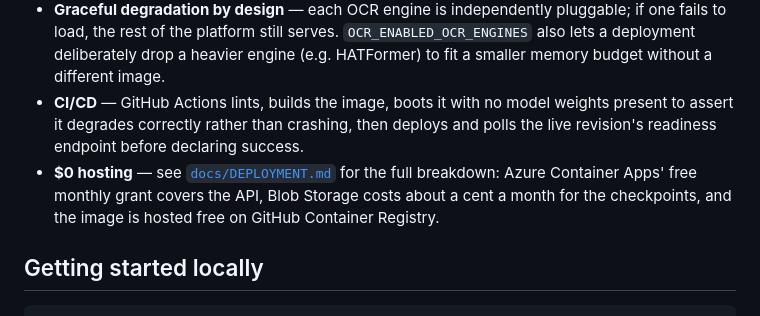
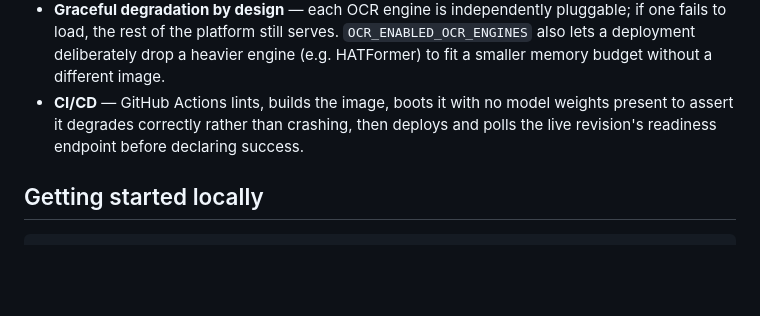
Before and after one commit to mguechaoui/Archatext_HTR_OCR_DEMO, a Markdown page: README.md, the part around the change. GitHub-like rendering; blank space fills up the shorter version.

```diff
--- a/README.md
+++ b/README.md
@@ -49,7 +49,6 @@ The image ships **weights-free**. Model checkpoints live in versioned Azure Blob
 - **Liveness vs. readiness, properly separated** — `/health` reports the process is alive; `/health/ready` reports whether each model actually loaded, and 503s until segmentation is ready. A missing checkpoint restart-loops nothing; it degrades that one engine and says so.
 - **Graceful degradation by design** — each OCR engine is independently pluggable; if one fails to load, the rest of the platform still serves. `OCR_ENABLED_OCR_ENGINES` also lets a deployment deliberately drop a heavier engine (e.g. HATFormer) to fit a smaller memory budget without a different image.
 - **CI/CD** — GitHub Actions lints, builds the image, boots it with no model weights present to assert it degrades correctly rather than crashing, then deploys and polls the live revision's readiness endpoint before declaring success.
-- **$0 hosting** — see [`docs/DEPLOYMENT.md`](docs/DEPLOYMENT.md) for the full breakdown: Azure Container Apps' free monthly grant covers the API, Blob Storage costs about a cent a month for the checkpoints, and the image is hosted free on GitHub Container Registry.
 
 ## Getting started locally
 
```
